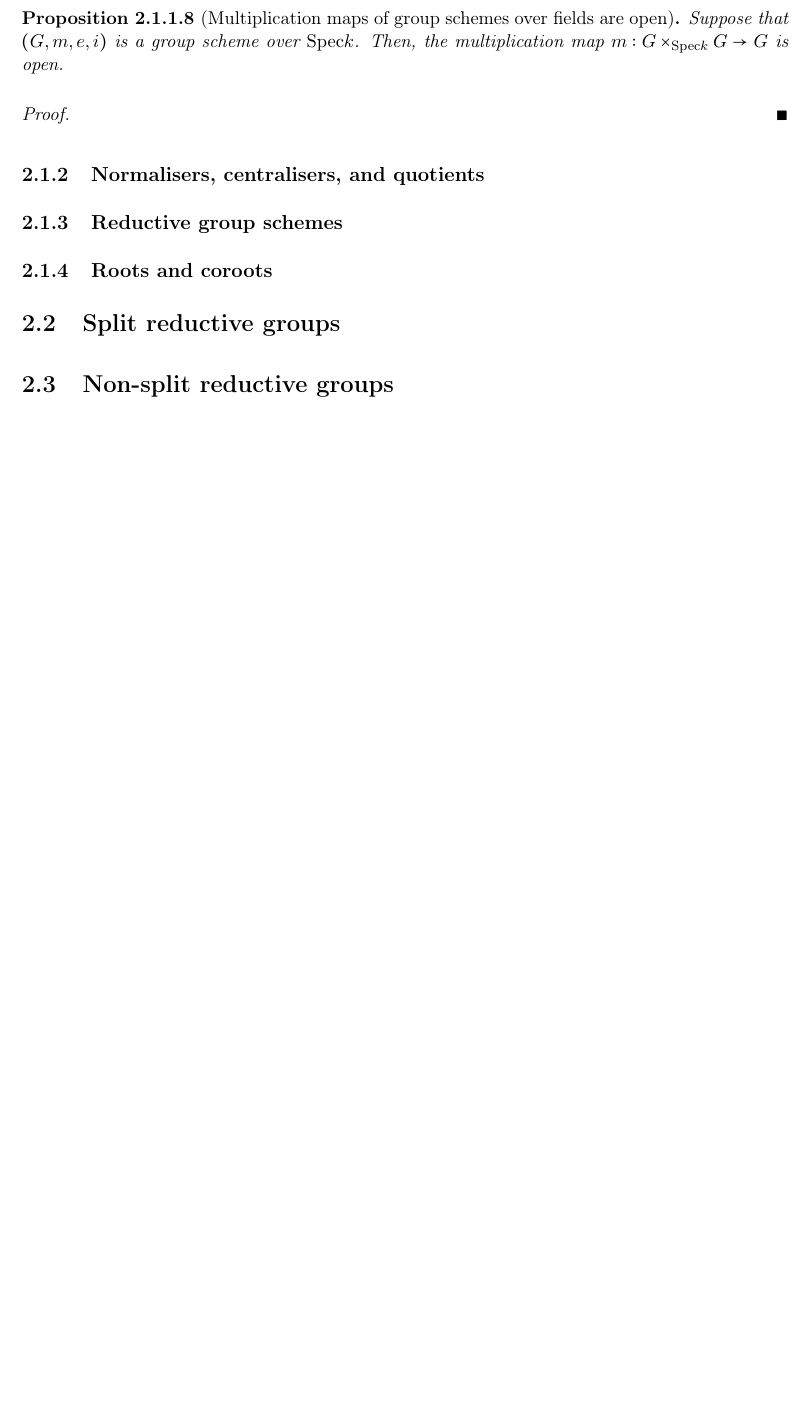
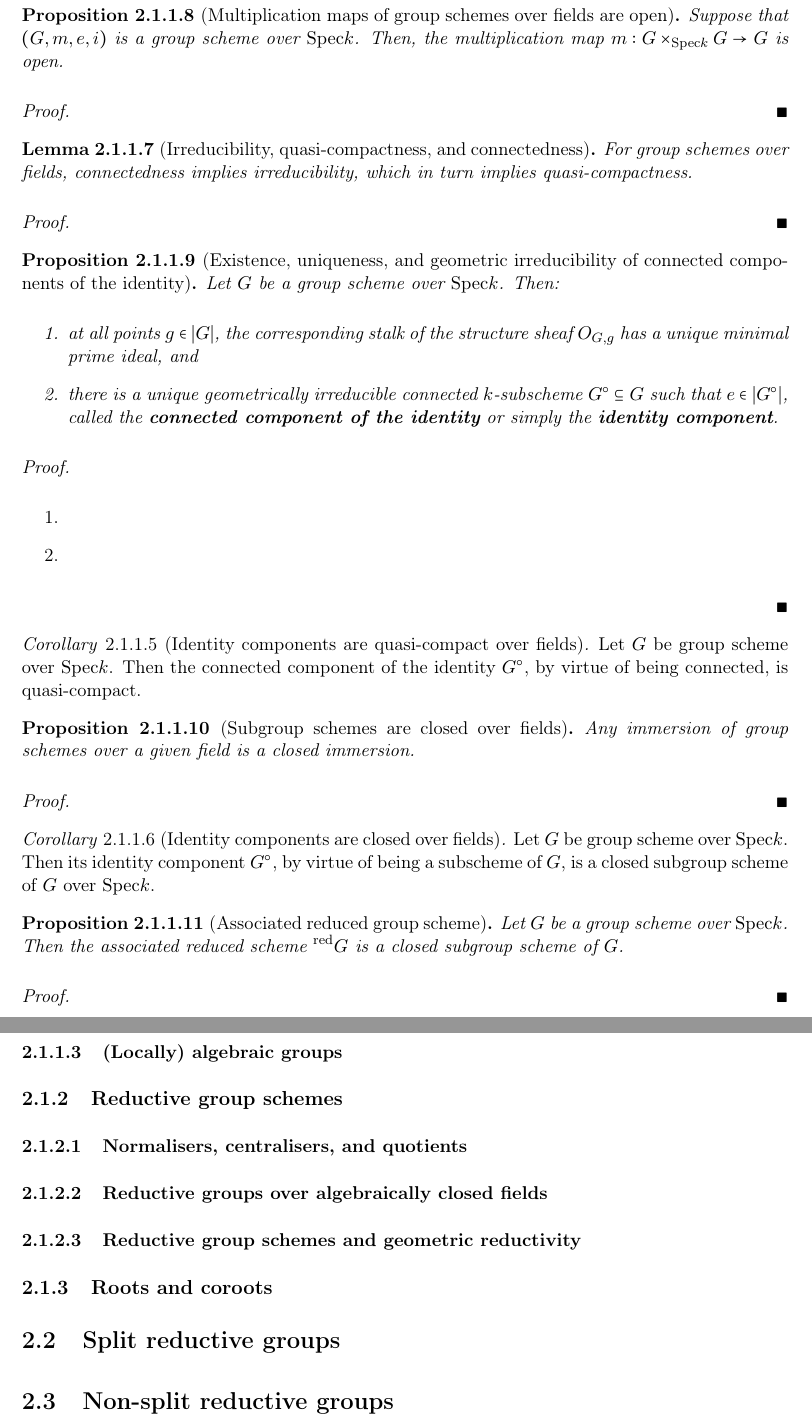
Before and after one commit to minhdat296/Reductive-groups-and-GIT, a LaTeX book (main.tex, which reads Chapters/Reductive groups/algebraic groups.tex): part of page 11 of 15 before the commit and two parts of pages 11 and 12 of 15 after it, the two joined at a grey line, cut so that both start at the same text, the shorter picture padded with empty space. Compiled offline with pdfLaTeX.

Commit message:
Updates from Overleaf

```diff
--- a/Chapters/Reductive groups/algebraic groups.tex
+++ b/Chapters/Reductive groups/algebraic groups.tex
@@ -302,8 +302,54 @@
 
                 \end{proof}
 
-    \subsection{Normalisers, centralisers, and quotients}
+            \begin{lemma}[Irreducibility, quasi-compactness, and connectedness] \label{lemma: irreducibility_quasi_compactness_connectedness_of_group_schemes_over_fields}
+                For group schemes over fields, connectedness implies irreducibility, which in turn implies quasi-compactness.
+            \end{lemma}
+                \begin{proof}
+
+                \end{proof}
+            \begin{proposition}[Existence, uniqueness, and geometric irreducibility of connected components of the identity] \label{prop: existence_of_identity_components_of_group_schemes_over_fields}
+                Let $G$ be a group scheme over $\Spec k$. Then:
+                    \begin{enumerate}
+                        \item at all points $g \in |G|$, the corresponding stalk of the structure sheaf $\calO_{G, g}$ has a unique minimal prime ideal, and
+                        \item there is a unique geometrically irreducible connected $k$-subscheme $G^{\circ} \subseteq G$ such that $e \in |G^{\circ}|$, called the \textbf{connected component of the identity} or simply the \textbf{identity component}.
+                    \end{enumerate}
+            \end{proposition}
+                \begin{proof}
+                    \noindent
+                    \begin{enumerate}
+                        \item
+                        \item
+                    \end{enumerate}
+                \end{proof}
+            \begin{corollary}[Identity components are quasi-compact over fields]
+                Let $G$ be group scheme over $\Spec k$. Then the connected component of the identity $G^{\circ}$, by virtue of being connected, is quasi-compact.
+            \end{corollary}
+
+            \begin{proposition}[Subgroup schemes are closed over fields] \label{prop: subgroup_schemes_are_closed_over_fields}
+                Any immersion of group schemes over a given field is a closed immersion.
+            \end{proposition}
+                \begin{proof}
+
+                \end{proof}
+            \begin{corollary}[Identity components are closed over fields]
+                Let $G$ be group scheme over $\Spec k$. Then its identity component $G^{\circ}$, by virtue of being a subscheme of $G$, is a closed subgroup scheme of $G$ over $\Spec k$.
+            \end{corollary}
+
+            \begin{proposition}[Associated reduced group scheme] \label{prop: associated_reduced_group_scheme}
+                Let $G$ be a group scheme over $\Spec k$. Then the associated reduced scheme ${}^{\red}G$ is a closed subgroup scheme of $G$.
+            \end{proposition}
+                \begin{proof}
+
+                \end{proof}
+
+        \subsubsection{(Locally) algebraic groups}
 
     \subsection{Reductive group schemes}
+        \subsubsection{Normalisers, centralisers, and quotients}
+
+        \subsubsection{Reductive groups over algebraically closed fields}
+
+        \subsubsection{Reductive group schemes and geometric reductivity}
 
     \subsection{Roots and coroots}
```
Also changed, not shown: Chapters/Reductive groups/algebraic groups.tex (2 more changed lines).
